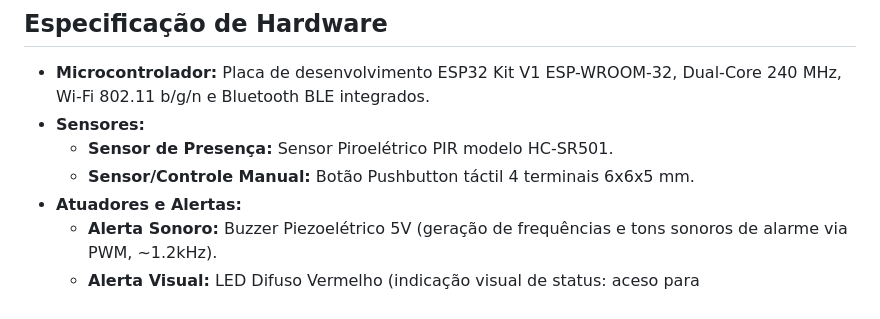
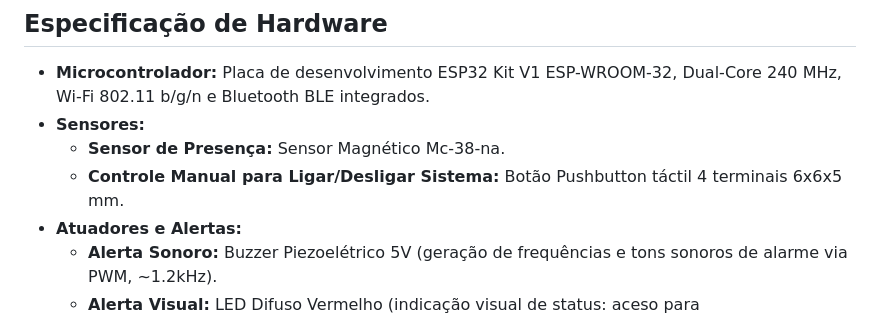
Before and after one commit to migueldufloth/access, a Markdown page: README.md, the part around the change. Drawn GitHub-style.

```diff
--- a/README.md
+++ b/README.md
@@ -25,8 +25,8 @@ Desenvolver um protótipo com ESP32 capaz de detectar presença/abertura via sen
 ## Especificação de Hardware
 - **Microcontrolador:** Placa de desenvolvimento ESP32 Kit V1 ESP-WROOM-32, Dual-Core 240 MHz, Wi-Fi 802.11 b/g/n e Bluetooth BLE integrados.
 - **Sensores:**
-  - **Sensor de Presença:** Sensor Piroelétrico PIR modelo HC-SR501.
-  - **Sensor/Controle Manual:** Botão Pushbutton táctil 4 terminais 6x6x5 mm.
+  - **Sensor de Presença:** Sensor Magnético Mc-38-na.
+  - **Controle Manual para Ligar/Desligar Sistema:** Botão Pushbutton táctil 4 terminais 6x6x5 mm.
 - **Atuadores e Alertas:**
   - **Alerta Sonoro:** Buzzer Piezoelétrico 5V (geração de frequências e tons sonoros de alarme via PWM, ~1.2kHz).
   - **Alerta Visual:** LED Difuso Vermelho (indicação visual de status: aceso para Ativado/Desativado).
```
